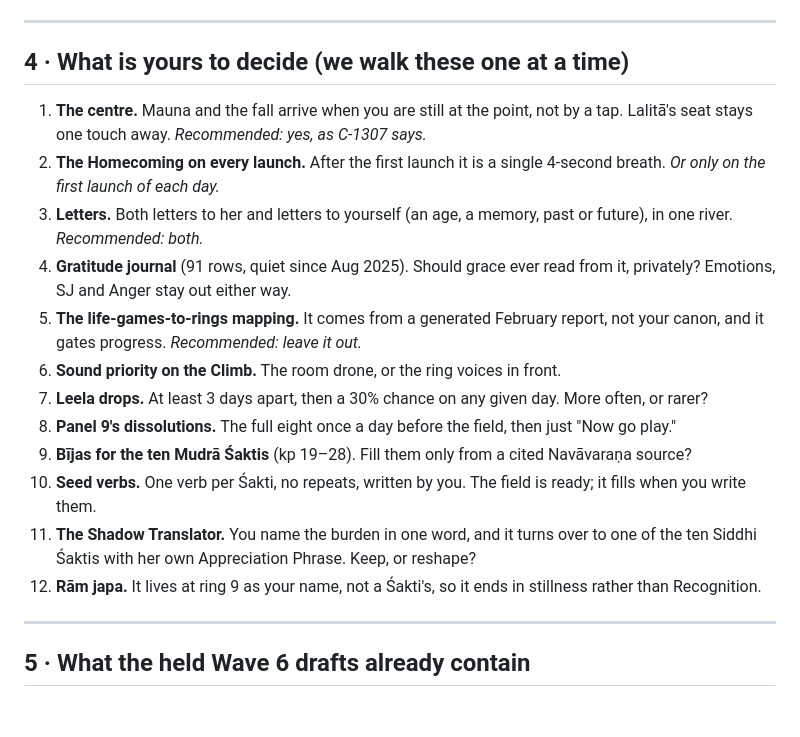
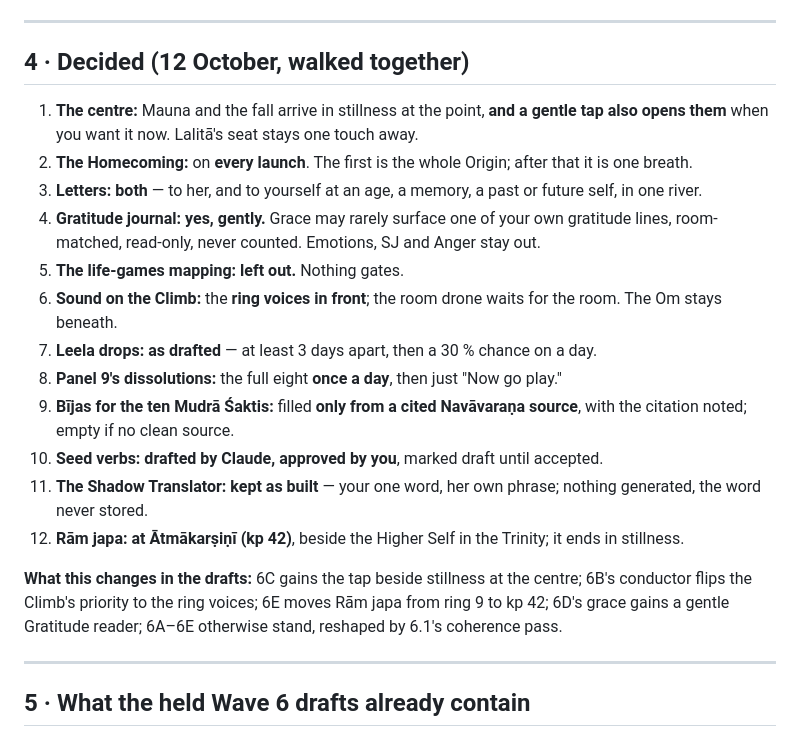
Before and after one commit to aistrangegame/bindu-mandala, a Markdown page: waves/WAVE-6-GAMEPLAN.md, the part around the change. Rendered like a GitHub page; blank space fills up the shorter version.

Commit message:
Wave 6 gameplan: his twelve decisions
Co-Authored-By: Claude Opus 5.5 <noreply@anthropic.com>
Claude-Session: https://claude.ai/code/session_018NGaYTihwoj5CrUqcJGqvR

```diff
--- a/waves/WAVE-6-GAMEPLAN.md
+++ b/waves/WAVE-6-GAMEPLAN.md
@@ -162,20 +162,22 @@ Each movement is a branch. Each goes through Xcode Cloud, merges when green, and
 
 ---
 
-## 4 · What is yours to decide (we walk these one at a time)
+## 4 · Decided (12 October, walked together)
 
-1. **The centre.** Mauna and the fall arrive when you are still at the point, not by a tap. Lalitā's seat stays one touch away. *Recommended: yes, as C-1307 says.*
-2. **The Homecoming on every launch.** After the first launch it is a single 4-second breath. *Or only on the first launch of each day.*
-3. **Letters.** Both letters to her and letters to yourself (an age, a memory, past or future), in one river. *Recommended: both.*
-4. **Gratitude journal** (91 rows, quiet since Aug 2025). Should grace ever read from it, privately? Emotions, SJ and Anger stay out either way.
-5. **The life-games-to-rings mapping.** It comes from a generated February report, not your canon, and it gates progress. *Recommended: leave it out.*
-6. **Sound priority on the Climb.** The room drone, or the ring voices in front.
-7. **Leela drops.** At least 3 days apart, then a 30% chance on any given day. More often, or rarer?
-8. **Panel 9's dissolutions.** The full eight once a day before the field, then just "Now go play."
-9. **Bījas for the ten Mudrā Śaktis** (kp 19–28). Fill them only from a cited Navāvaraṇa source?
-10. **Seed verbs.** One verb per Śakti, no repeats, written by you. The field is ready; it fills when you write them.
-11. **The Shadow Translator.** You name the burden in one word, and it turns over to one of the ten Siddhi Śaktis with her own Appreciation Phrase. Keep, or reshape?
-12. **Rām japa.** It lives at ring 9 as your name, not a Śakti's, so it ends in stillness rather than Recognition.
+1. **The centre:** Mauna and the fall arrive in stillness at the point, **and a gentle tap also opens them** when you want it now. Lalitā's seat stays one touch away.
+2. **The Homecoming:** on **every launch**. The first is the whole Origin; after that it is one breath.
+3. **Letters:** **both** — to her, and to yourself at an age, a memory, a past or future self, in one river.
+4. **Gratitude journal:** **yes, gently.** Grace may rarely surface one of your own gratitude lines, room-matched, read-only, never counted. Emotions, SJ and Anger stay out.
+5. **The life-games mapping:** **left out.** Nothing gates.
+6. **Sound on the Climb:** the **ring voices in front**; the room drone waits for the room. The Om stays beneath.
+7. **Leela drops:** **as drafted** — at least 3 days apart, then a 30 % chance on a day.
+8. **Panel 9's dissolutions:** the full eight **once a day**, then just "Now go play."
+9. **Bījas for the ten Mudrā Śaktis:** filled **only from a cited Navāvaraṇa source**, with the citation noted; empty if no clean source.
+10. **Seed verbs:** **drafted by Claude, approved by you**, marked draft until accepted.
+11. **The Shadow Translator:** **kept as built** — your one word, her own phrase; nothing generated, the word never stored.
+12. **Rām japa:** **at Ātmākarṣiṇī (kp 42)**, beside the Higher Self in the Trinity; it ends in stillness.
+
+**What this changes in the drafts:** 6C gains the tap beside stillness at the centre; 6B's conductor flips the Climb's priority to the ring voices; 6E moves Rām japa from ring 9 to kp 42; 6D's grace gains a gentle Gratitude reader; 6A–6E otherwise stand, reshaped by 6.1's coherence pass.
 
 ---
 
```
